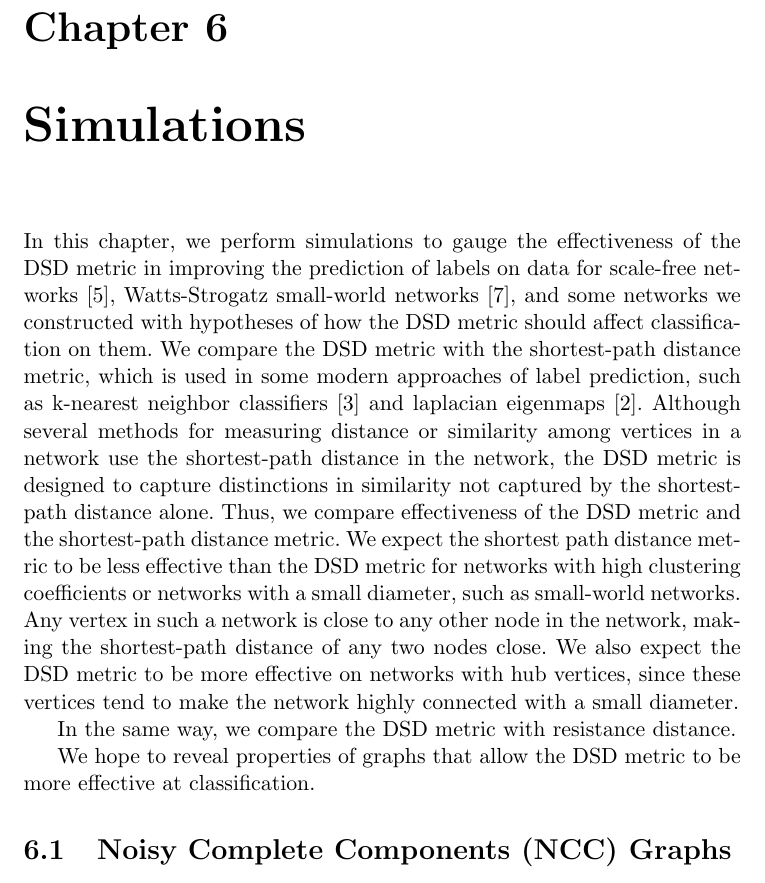
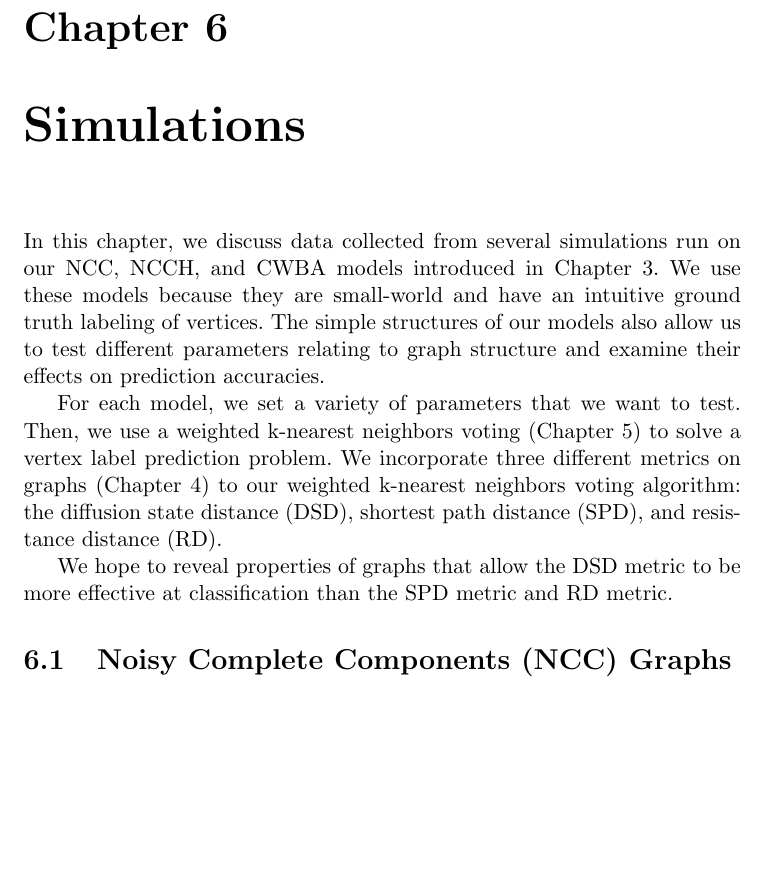
Before and after one commit to jepugs/mqp-latex, a LaTeX thesis (Main.tex, which reads src/simulations.tex): part of page 30 of 40 before the commit and part of page 30 of 39 after it, cut so that both start at the same text, the shorter picture padded with empty space. Compiled offline with pdfLaTeX.

Commit message:
Fix Ch6 intro

```diff
--- a/src/simulations.tex
+++ b/src/simulations.tex
@@ -1,31 +1,20 @@
-% Fix citations
-In this chapter, we perform simulations to gauge the effectiveness of the
-DSD metric in improving the prediction of labels on data for scale-free
-networks~\cite{PhysRevLett.90.058701}, Watts-Strogatz small-world
-networks~\cite{Watts1998Collective}, and some networks we constructed with
-hypotheses of how the DSD metric should affect classification on them. We
-compare the DSD metric with the shortest-path distance metric, which is
-used in some modern approaches of label prediction, such as k-nearest
-neighbor classifiers~\cite{10.1371/journal.pone.0076339} and laplacian
-eigenmaps~\cite{belkin2002laplacian}. Although several methods for
-measuring distance or similarity among vertices in a network use the
-shortest-path distance in the network, the DSD metric is designed to
-capture distinctions in similarity not captured by the shortest-path
-distance alone. Thus, we compare effectiveness of the DSD metric and the
-shortest-path distance metric. We expect the shortest path distance metric
-to be less effective than the DSD metric for networks with high clustering
-coefficients or networks with a small diameter, such as small-world
-networks. Any vertex in such a network is close to any other node in the
-network, making the shortest-path distance of any two nodes close. We also
-expect the DSD metric to be more effective on networks with hub vertices,
-since these vertices tend to make the network highly connected with a small
-diameter.
+In this chapter, we discuss data collected from several simulations run on
+our NCC, NCCH, and CWBA models introduced in Chapter 3. We use these models
+because they are small-world and have an intuitive ground truth labeling of
+vertices. The simple structures of our models also allow us to test
+different parameters relating to graph structure and examine their effects
+on prediction accuracies.
 
-% Change this to say something about resistance distance instead of centrality
-In the same way, we compare the DSD metric with resistance distance.
+For each model, we set a variety of parameters that we want to test.
+Then, we use a weighted k-nearest neighbors voting (Chapter 5) to solve
+a vertex label prediction problem. We incorporate three different metrics
+on graphs (Chapter 4) to our weighted k-nearest neighbors voting algorithm:
+the diffusion state distance (DSD), shortest path distance (SPD), and
+resistance distance (RD).
 
+% Remove?
 We hope to reveal properties of graphs that allow the DSD metric to be more
-effective at classification.
+effective at classification than the SPD metric and RD metric.
 
 
 \section{Noisy Complete Components (NCC) Graphs}
```
